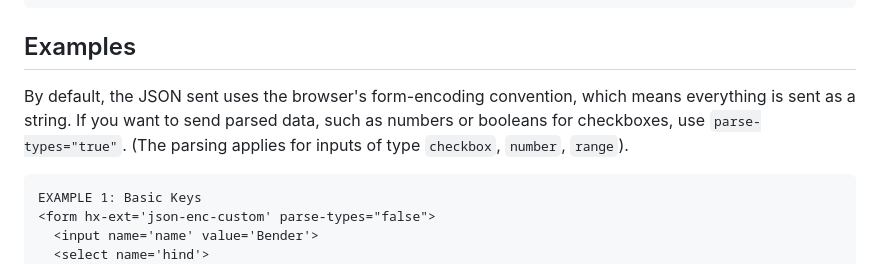
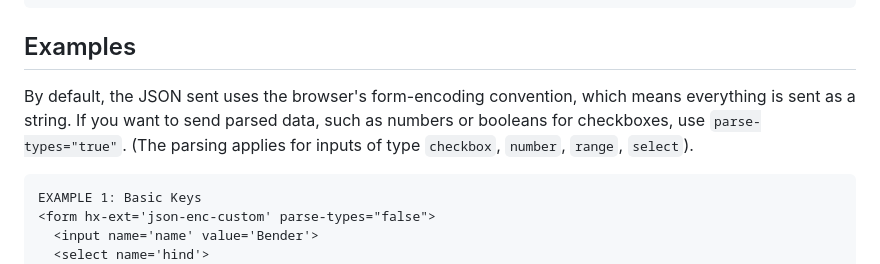
Before and after one commit to Emtyloc/json-enc-custom, a Markdown page: README.md, the part around the change. GitHub-like rendering.

````diff
--- a/README.md
+++ b/README.md
@@ -6,7 +6,7 @@ This is a [custom extension](https://github.com/bigskysoftware/htmx-extensions/t
 ```
 ## Examples
 
-By default, the JSON sent uses the browser's form-encoding convention, which means everything is sent as a string. If you want to send parsed data, such as numbers or booleans for checkboxes, use `parse-types="true"`. (The parsing applies for inputs of type `checkbox`, `number`, `range`).
+By default, the JSON sent uses the browser's form-encoding convention, which means everything is sent as a string. If you want to send parsed data, such as numbers or booleans for checkboxes, use `parse-types="true"`. (The parsing applies for inputs of type `checkbox`, `number`, `range`, `select`).
 
 ```html
 EXAMPLE 1: Basic Keys
````
